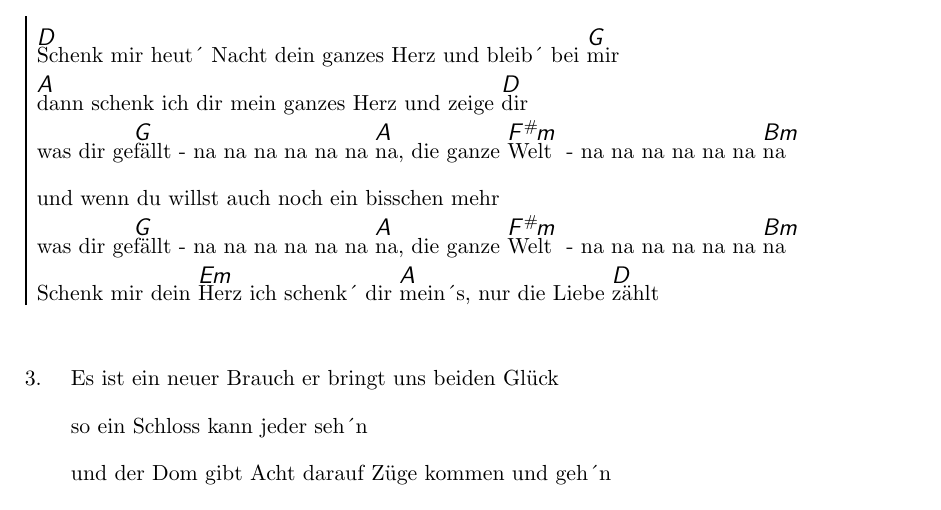
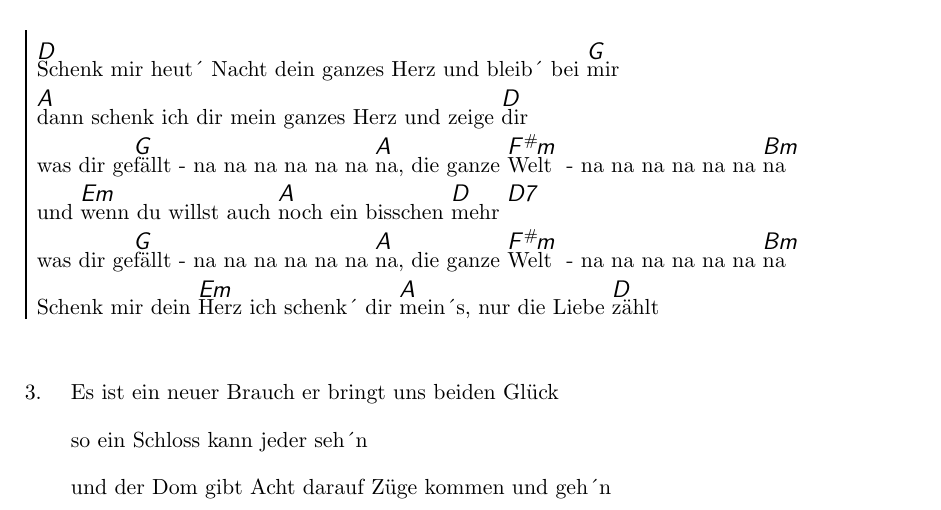
Before and after one commit to barkow/Songbook, a LaTeX document (songbook.tex, which reads songs/schenkmirdeinherz.tex): part of page 39 of 49, cut so that both start at the same text. Compiled offline with pdfLaTeX; an older LaTeX class or package is replaced by its successor.

Commit message:
Fehler korrigiert

```diff
--- a/songs/schenkmirdeinherz.tex
+++ b/songs/schenkmirdeinherz.tex
@@ -23,7 +23,7 @@ der unsere beiden Namen trägt und diese Verse hier
 \[D]Schenk mir heut´ Nacht dein ganzes Herz und bleib´ bei \[G]mir
 \[A]dann schenk ich dir mein ganzes Herz und zeige \[D]dir
 was dir ge\[G]fällt - na na na na na na \[A]na, die ganze \[F#m]Welt - na na na na na na \[Bm]na
-und wenn du willst auch noch ein bisschen mehr
+und \[Em]wenn du willst auch \[A]noch ein bisschen \[D]mehr \[D7]
 was dir ge\[G]fällt - na na na na na na \[A]na, die ganze \[F#m]Welt - na na na na na na \[Bm]na
 Schenk mir dein \[Em]Herz ich schenk´ dir \[A]mein´s, nur die Liebe \[D]zählt
 \endchorus
```
Also changed, not shown: songs/unsjeihtetjoot.tex (+1 -1 lines), pdf/HeyKoelle.pdf, pdf/bloemcher.pdf, pdf/blootwoosch.pdf, pdf/byeByeMyLove.pdf, pdf/drinkDoch.pdf, pdf/dubesdestadt.pdf, pdf/dubeskoelle.pdf, pdf/etjittkeiwood.pdf, pdf/frittebud.pdf, pdf/heidewitzka.pdf, pdf/kaffeebud.pdf, pdf/kaygass.pdf, pdf/koelschejung.pdf, 13 more files.
